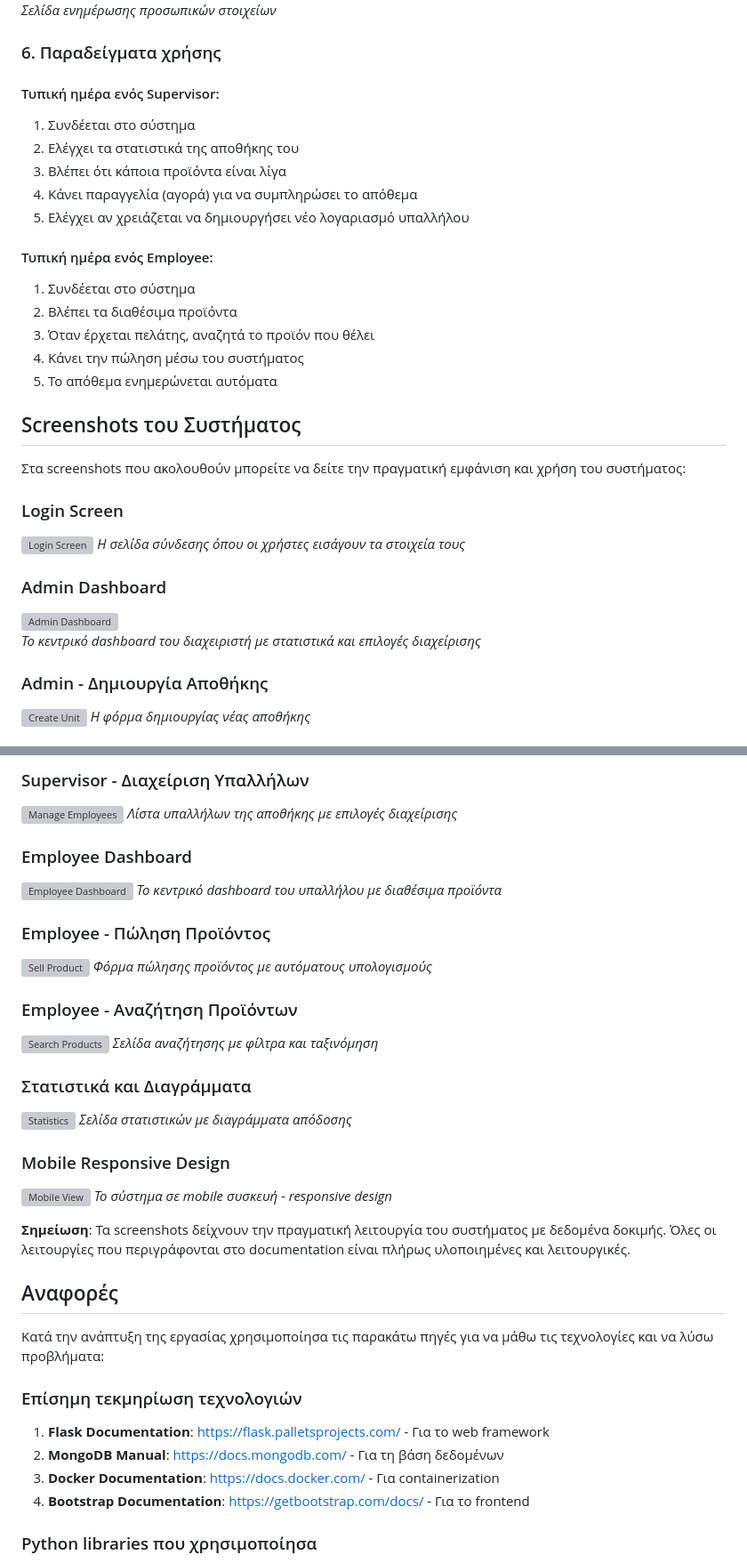
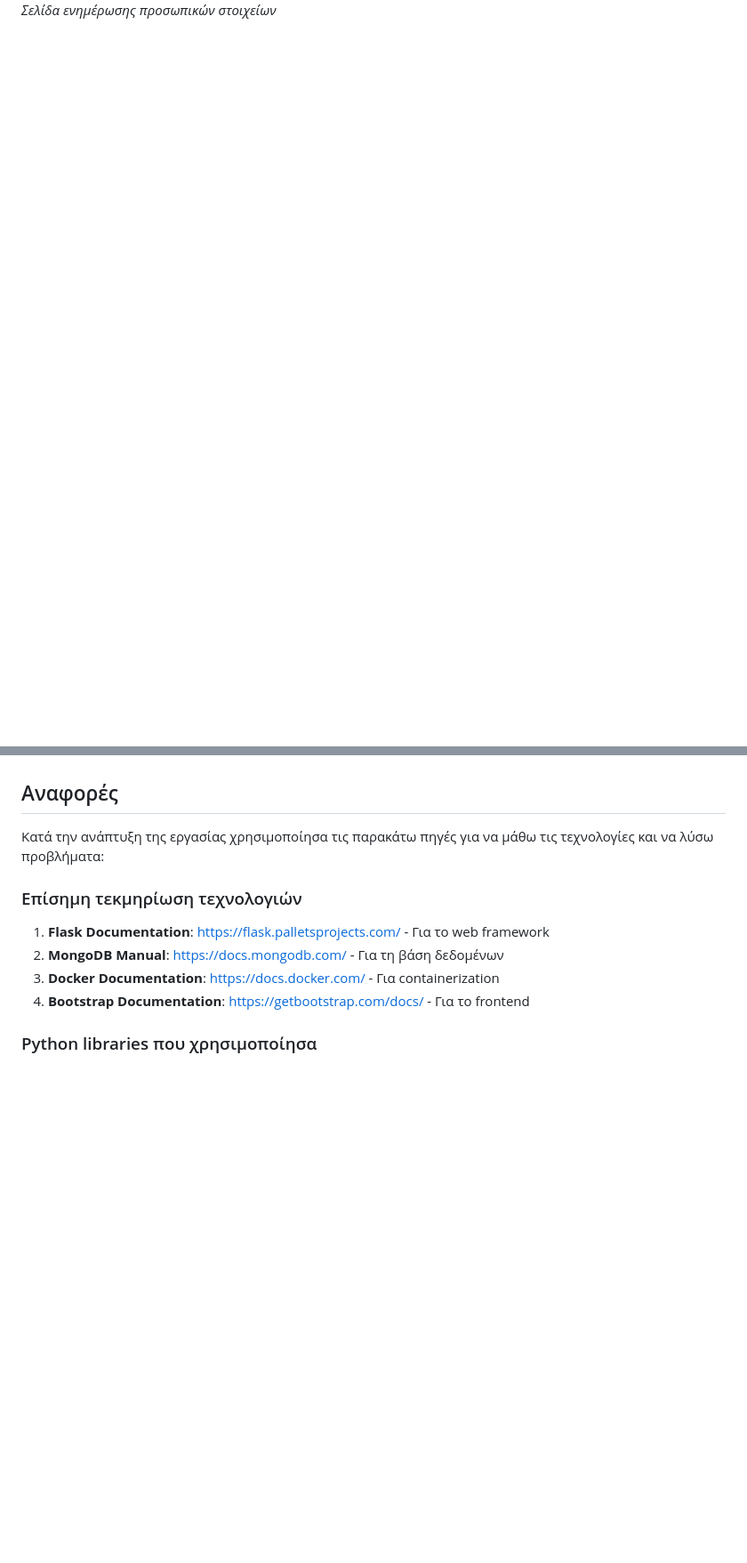
Before and after one commit to savvaskassas/Warehouse-Management-System, a Markdown page: logistics-warehouse-system/README.md, 2 parts joined by grey strips. Shown at 89% size. GitHub-like rendering; blank space fills up the shorter version; grey boxes are pictures that could not be loaded.

```diff
--- a/logistics-warehouse-system/README.md
+++ b/logistics-warehouse-system/README.md
@@ -513,35 +513,3 @@ docker compose logs web
 ![Profile Update](../screenshots/ProfileUpdate.png)
 *Σελίδα ενημέρωσης προσωπικών στοιχείων*
 
-### 6. Παραδείγματα χρήσης
-
-#### Τυπική ημέρα ενός Supervisor:
-1. Συνδέεται στο σύστημα
-2. Ελέγχει τα στατιστικά της αποθήκης του
-3. Βλέπει ότι κάποια προϊόντα είναι λίγα
-4. Κάνει παραγγελία (αγορά) για να συμπληρώσει το απόθεμα
-5. Ελέγχει αν χρειάζεται να δημιουργήσει νέο λογαριασμό υπαλλήλου
-
-#### Τυπική ημέρα ενός Employee:
-1. Συνδέεται στο σύστημα
-2. Βλέπει τα διαθέσιμα προϊόντα
-3. Όταν έρχεται πελάτης, αναζητά το προϊόν που θέλει
-4. Κάνει την πώληση μέσω του συστήματος
-5. Το απόθεμα ενημερώνεται αυτόματα
-
-## Screenshots του Συστήματος
-
-Στα screenshots που ακολουθούν μπορείτε να δείτε την πραγματική εμφάνιση και χρήση του συστήματος:
-
-### Login Screen
-![Login Screen](screenshots/login.png)
-*Η σελίδα σύνδεσης όπου οι χρήστες εισάγουν τα στοιχεία τους*
-
-### Admin Dashboard
-![Admin Dashboard](screenshots/admin_dashboard.png)
-*Το κεντρικό dashboard του διαχειριστή με στατιστικά και επιλογές διαχείρισης*
-
-### Admin - Δημιουργία Αποθήκης
-![Create Unit](screenshots/admin_create_unit.png)
-*Η φόρμα δημιουργίας νέας αποθήκης*
-
@@ -564,29 +516,3 @@ docker compose logs web
-### Supervisor - Διαχείριση Υπαλλήλων
-![Manage Employees](screenshots/supervisor_employees.png)
-*Λίστα υπαλλήλων της αποθήκης με επιλογές διαχείρισης*
-
-### Employee Dashboard
-![Employee Dashboard](screenshots/employee_dashboard.png)
-*Το κεντρικό dashboard του υπαλλήλου με διαθέσιμα προϊόντα*
-
-### Employee - Πώληση Προϊόντος
-![Sell Product](screenshots/employee_sell.png)
-*Φόρμα πώλησης προϊόντος με αυτόματους υπολογισμούς*
-
-### Employee - Αναζήτηση Προϊόντων
-![Search Products](screenshots/employee_search.png)
-*Σελίδα αναζήτησης με φίλτρα και ταξινόμηση*
-
-### Στατιστικά και Διαγράμματα
-![Statistics](screenshots/statistics_charts.png)
-*Σελίδα στατιστικών με διαγράμματα απόδοσης*
-
-### Mobile Responsive Design
-![Mobile View](screenshots/mobile_responsive.png)
-*Το σύστημα σε mobile συσκευή - responsive design*
-
-**Σημείωση**: Τα screenshots δείχνουν την πραγματική λειτουργία του συστήματος με δεδομένα δοκιμής. Όλες οι λειτουργίες που περιγράφονται στο documentation είναι πλήρως υλοποιημένες και λειτουργικές.
-
 ## Αναφορές
 
 Κατά την ανάπτυξη της εργασίας χρησιμοποίησα τις παρακάτω πηγές για να μάθω τις τεχνολογίες και να λύσω προβλήματα:
```
Also changed, not shown: other parts of logistics-warehouse-system/README.md (+0 -16 lines).
